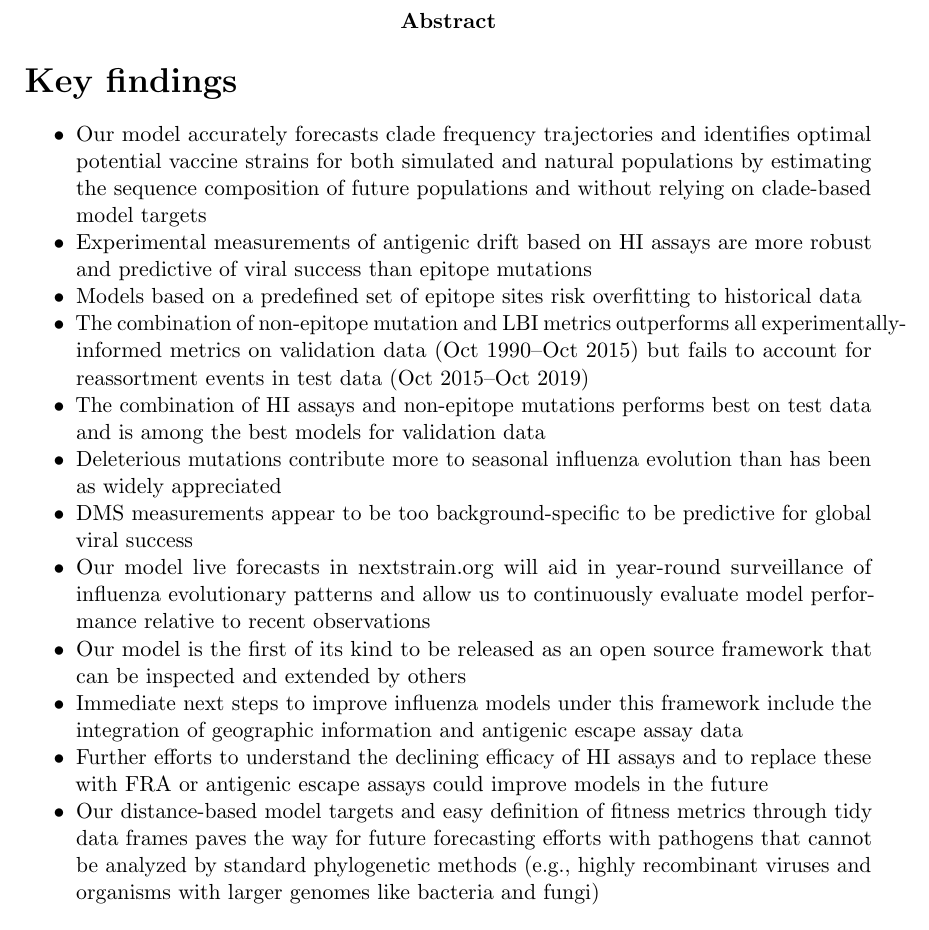
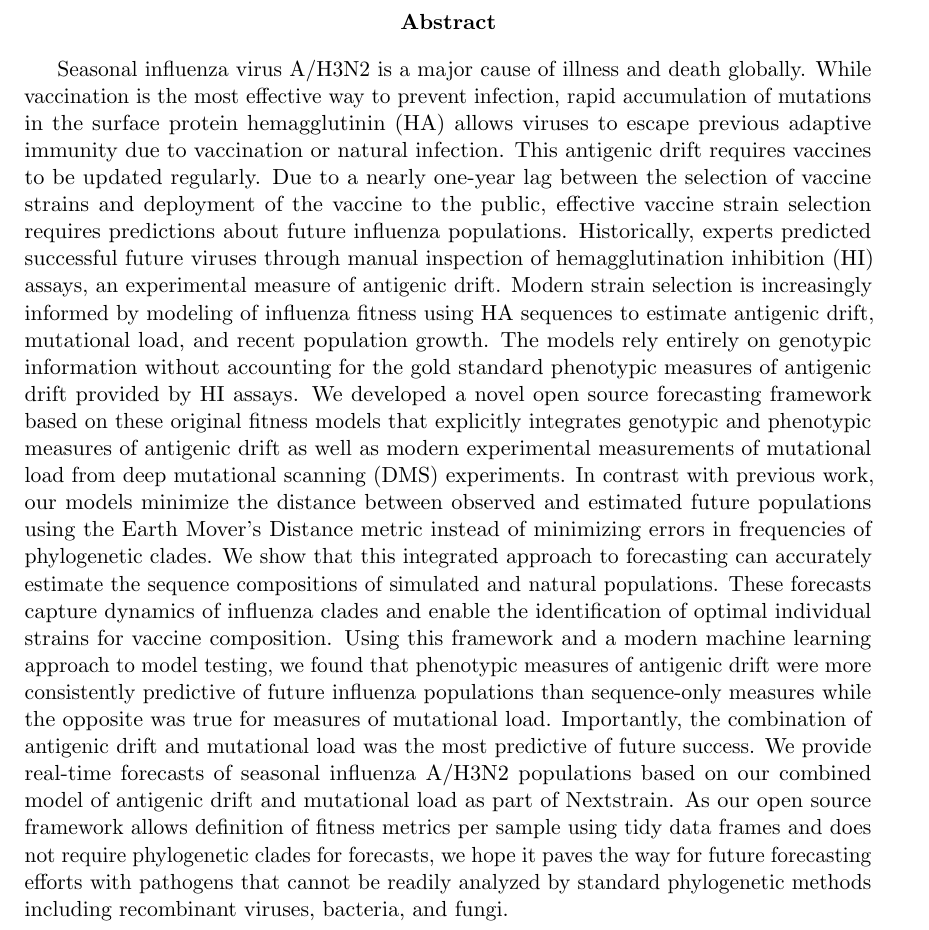
Before and after one commit to blab/flu-forecasting, a LaTeX paper (manuscript/flu_forecasting.tex, which reads manuscript/abstract.tex): part of page 1 of 38, cut so that both start at the same text. Compiled offline with pdfLaTeX.

Commit message:
Write first draft of abstract
Closes #62.

```diff
--- a/manuscript/abstract.tex
+++ b/manuscript/abstract.tex
@@ -1,16 +1,15 @@
-\section*{Key findings}
-
-\begin{itemize}
-\item{Our model accurately forecasts clade frequency trajectories and identifies optimal potential vaccine strains for both simulated and natural populations by estimating the sequence composition of future populations and without relying on clade-based model targets}
-\item{Experimental measurements of antigenic drift based on HI assays are more robust and predictive of viral success than epitope mutations}
-\item{Models based on a predefined set of epitope sites risk overfitting to historical data}
-\item{The combination of non-epitope mutation and LBI metrics outperforms all experimentally-informed metrics on validation data (Oct 1990--Oct 2015) but fails to account for reassortment events in test data (Oct 2015--Oct 2019)}
-\item{The combination of HI assays and non-epitope mutations performs best on test data and is among the best models for validation data}
-\item{Deleterious mutations contribute more to seasonal influenza evolution than has been as widely appreciated}
-\item{DMS measurements appear to be too background-specific to be predictive for global viral success}
-\item{Our model live forecasts in nextstrain.org will aid in year-round surveillance of influenza evolutionary patterns and allow us to continuously evaluate model performance relative to recent observations}
-\item{Our model is the first of its kind to be released as an open source framework that can be inspected and extended by others}
-\item{Immediate next steps to improve influenza models under this framework include the integration of geographic information and antigenic escape assay data}
-\item{Further efforts to understand the declining efficacy of HI assays and to replace these with FRA or antigenic escape assays could improve models in the future}
-\item{Our distance-based model targets and easy definition of fitness metrics through tidy data frames paves the way for future forecasting efforts with pathogens that cannot be analyzed by standard phylogenetic methods (e.g., highly recombinant viruses and organisms with larger genomes like bacteria and fungi)}
-\end{itemize}
+Seasonal influenza virus A/H3N2 is a major cause of illness and death globally.
+While vaccination is the most effective way to prevent infection, rapid accumulation of mutations in the surface protein hemagglutinin (HA) allows viruses to escape previous adaptive immunity due to vaccination or natural infection.
+This antigenic drift requires vaccines to be updated regularly.
+Due to a nearly one-year lag between the selection of vaccine strains and deployment of the vaccine to the public, effective vaccine strain selection requires predictions about future influenza populations.
+Historically, experts predicted successful future viruses through manual inspection of hemagglutination inhibition (HI) assays, an experimental measure of antigenic drift.
+Modern strain selection is increasingly informed by modeling of influenza fitness using HA sequences to estimate antigenic drift, mutational load, and recent population growth.
+The models rely entirely on genotypic information without accounting for the gold standard phenotypic measures of antigenic drift provided by HI assays.
+We developed a novel open source forecasting framework based on these original fitness models that explicitly integrates genotypic and phenotypic measures of antigenic drift as well as modern experimental measurements of mutational load from deep mutational scanning (DMS) experiments.
+In contrast with previous work, our models minimize the distance between observed and estimated future populations using the Earth Mover's Distance metric instead of minimizing errors in frequencies of phylogenetic clades.
+We show that this integrated approach to forecasting can accurately estimate the sequence compositions of simulated and natural populations.
+These forecasts capture dynamics of influenza clades and enable the identification of optimal individual strains for vaccine composition.
+Using this framework and a modern machine learning approach to model testing, we found that phenotypic measures of antigenic drift were more consistently predictive of future influenza populations than sequence-only measures while the opposite was true for measures of mutational load.
+Importantly, the combination of antigenic drift and mutational load was the most predictive of future success.
+We provide real-time forecasts of seasonal influenza A/H3N2 populations based on our combined model of antigenic drift and mutational load as part of Nextstrain.
+As our open source framework allows definition of fitness metrics per sample using tidy data frames and does not require phylogenetic clades for forecasts, we hope it paves the way for future forecasting efforts with pathogens that cannot be readily analyzed by standard phylogenetic methods including recombinant viruses, bacteria, and fungi.
```
